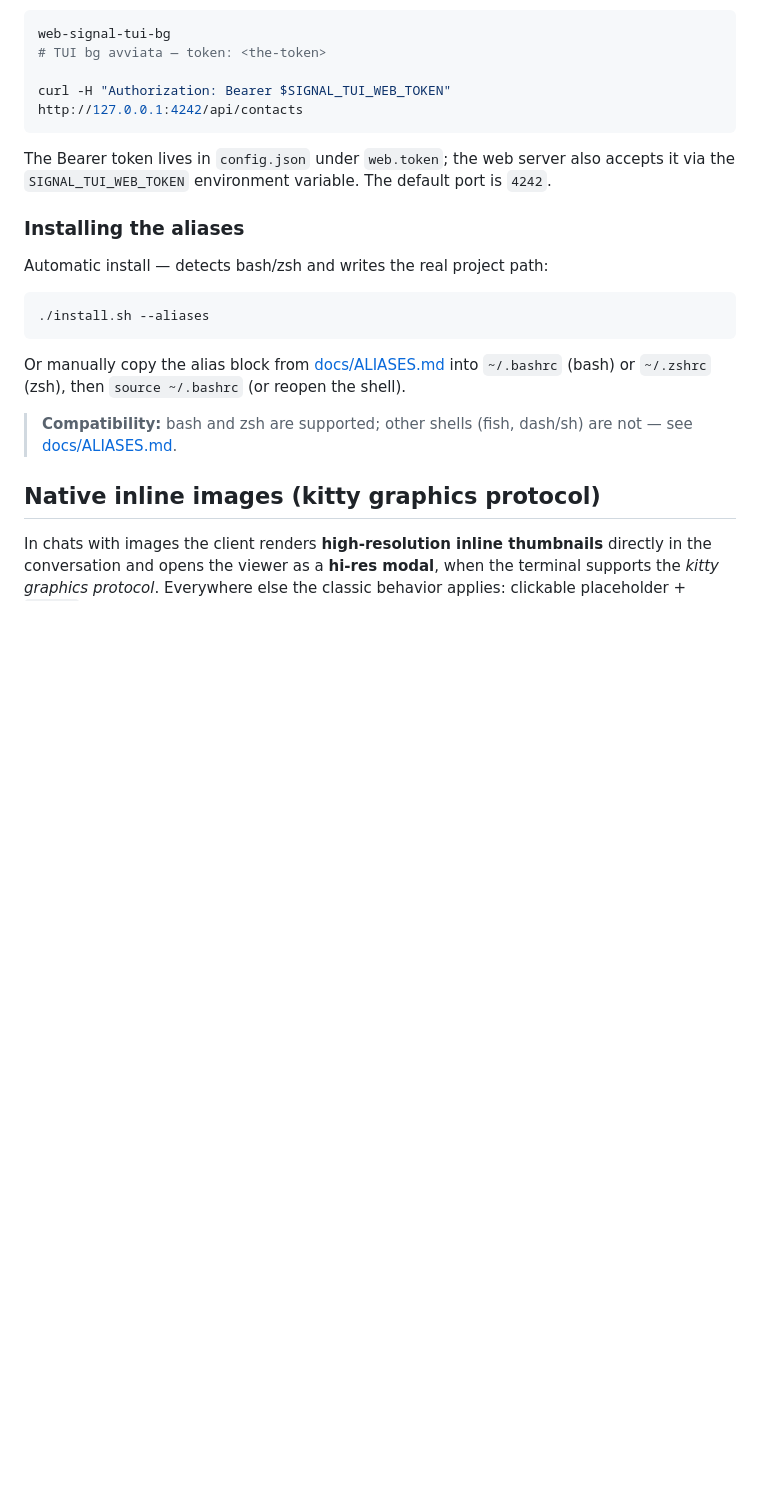
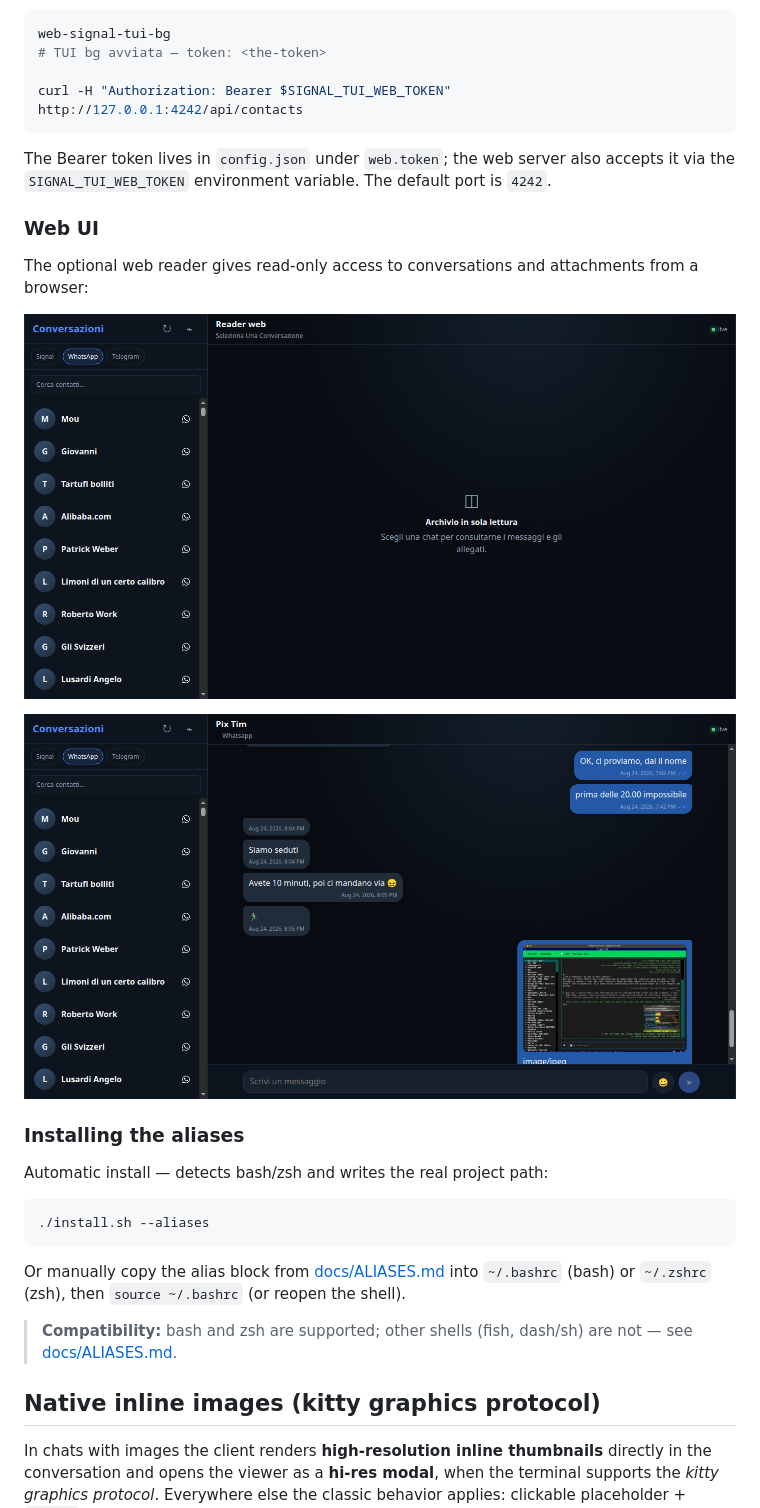
Before and after one commit to Bu3nd14/signal-tui-client, a Markdown page: README.md, the part around one of its changes. Rendered like a GitHub page; pictures changed too: assets/screenshots/web-chat.png (added), assets/screenshots/web-contacts.png (added); blank space fills up the shorter version.

```diff
--- a/README.md
+++ b/README.md
@@ -611,6 +608,14 @@ curl -H "Authorization: Bearer $SIGNAL_TUI_WEB_TOKEN" http://127.0.0.1:4242/api/
 The Bearer token lives in `config.json` under `web.token`; the web server also accepts it via the
 `SIGNAL_TUI_WEB_TOKEN` environment variable. The default port is `4242`.
 
+### Web UI
+
+The optional web reader gives read-only access to conversations and attachments from a browser:
+
+![Web UI — contact list](assets/screenshots/web-contacts.png)
+
+![Web UI — conversation](assets/screenshots/web-chat.png)
+
 ### Installing the aliases
 
 Automatic install — detects bash/zsh and writes the real project path:
```
Also changed, not shown: other parts of README.md (+0 -4 lines), assets/screenshots/address-book.png (added), assets/screenshots/message-editing.png (added), assets/screenshots/native-images-kitty.png (added), assets/screenshots/quote-media.png (added), 2 other files.
